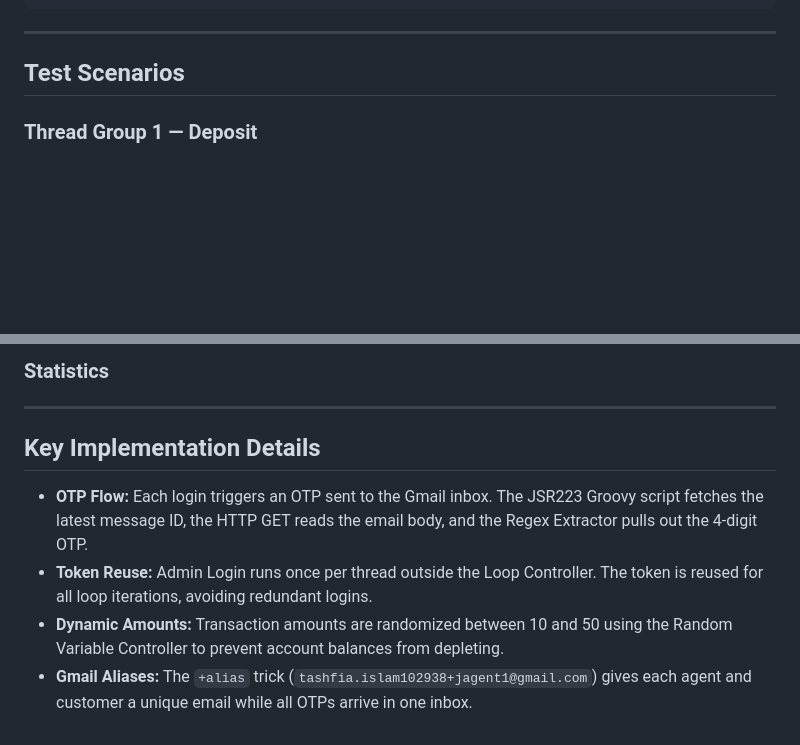
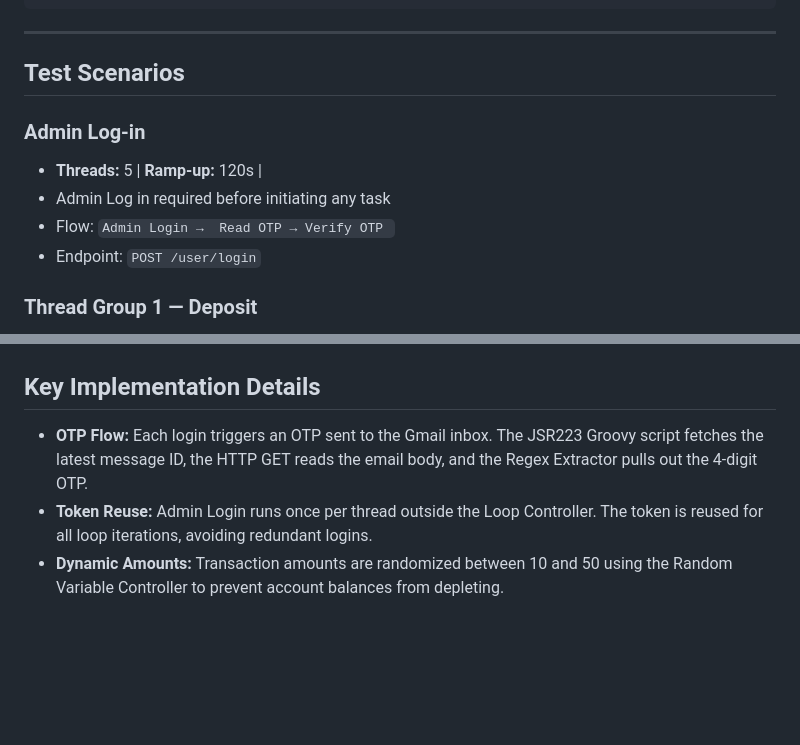
Before and after one commit to tash-9/dmoney-API-Performance-Testing-using-Jmeter, a Markdown page: README.md, 2 parts joined by grey strips. GitHub-like rendering; blank space fills up the shorter version.

```diff
--- a/README.md
+++ b/README.md
@@ -46,6 +46,12 @@ D:\apache-jmeter-5.6.3\bin\B18\
 ---
 
 ## Test Scenarios
+
+### Admin Log-in
+- **Threads:** 5 | **Ramp-up:** 120s |
+- Admin Log in required before initiating any task
+- Flow: `Admin Login →  Read OTP → Verify OTP `
+- Endpoint: `POST /user/login`
 
 ### Thread Group 1 — Deposit
 - **Threads:** 5 | **Ramp-up:** 120s | **Loop:** 2 (10 deposits total)
@@ -102,13 +110,7 @@ Open: B18\reports\html\index.html
 
-
-### Statistics
-
-
----
 
 ## Key Implementation Details
 
 - **OTP Flow:** Each login triggers an OTP sent to the Gmail inbox. The JSR223 Groovy script fetches the latest message ID, the HTTP GET reads the email body, and the Regex Extractor pulls out the 4-digit OTP.
 - **Token Reuse:** Admin Login runs once per thread outside the Loop Controller. The token is reused for all loop iterations, avoiding redundant logins.
 - **Dynamic Amounts:** Transaction amounts are randomized between 10 and 50 using the Random Variable Controller to prevent account balances from depleting.
-- **Gmail Aliases:** The `+alias` trick (`tashfia.islam102938+jagent1@gmail.com`) gives each agent and customer a unique email while all OTPs arrive in one inbox.
```
Also changed, not shown: other parts of README.md (+3 -1 lines).
